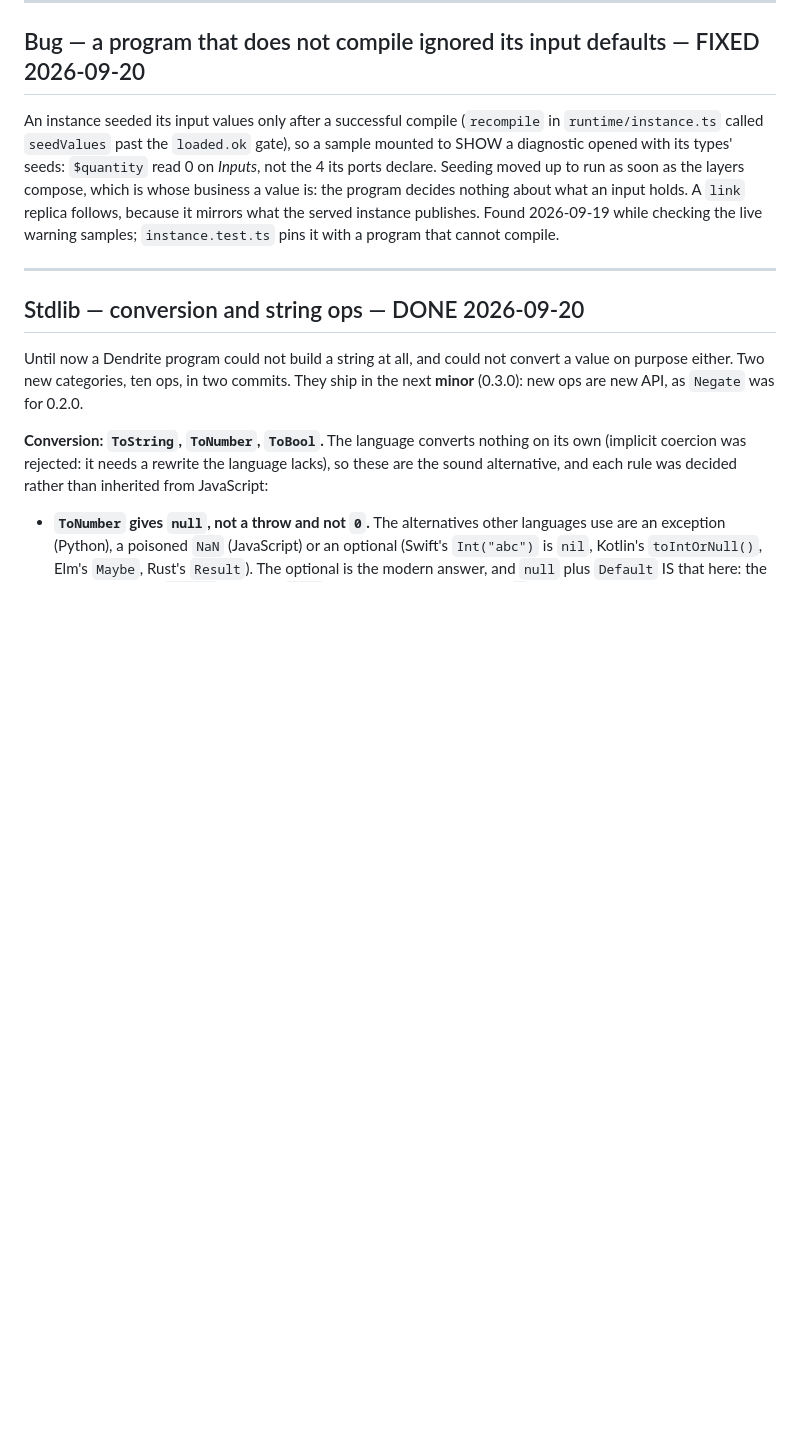
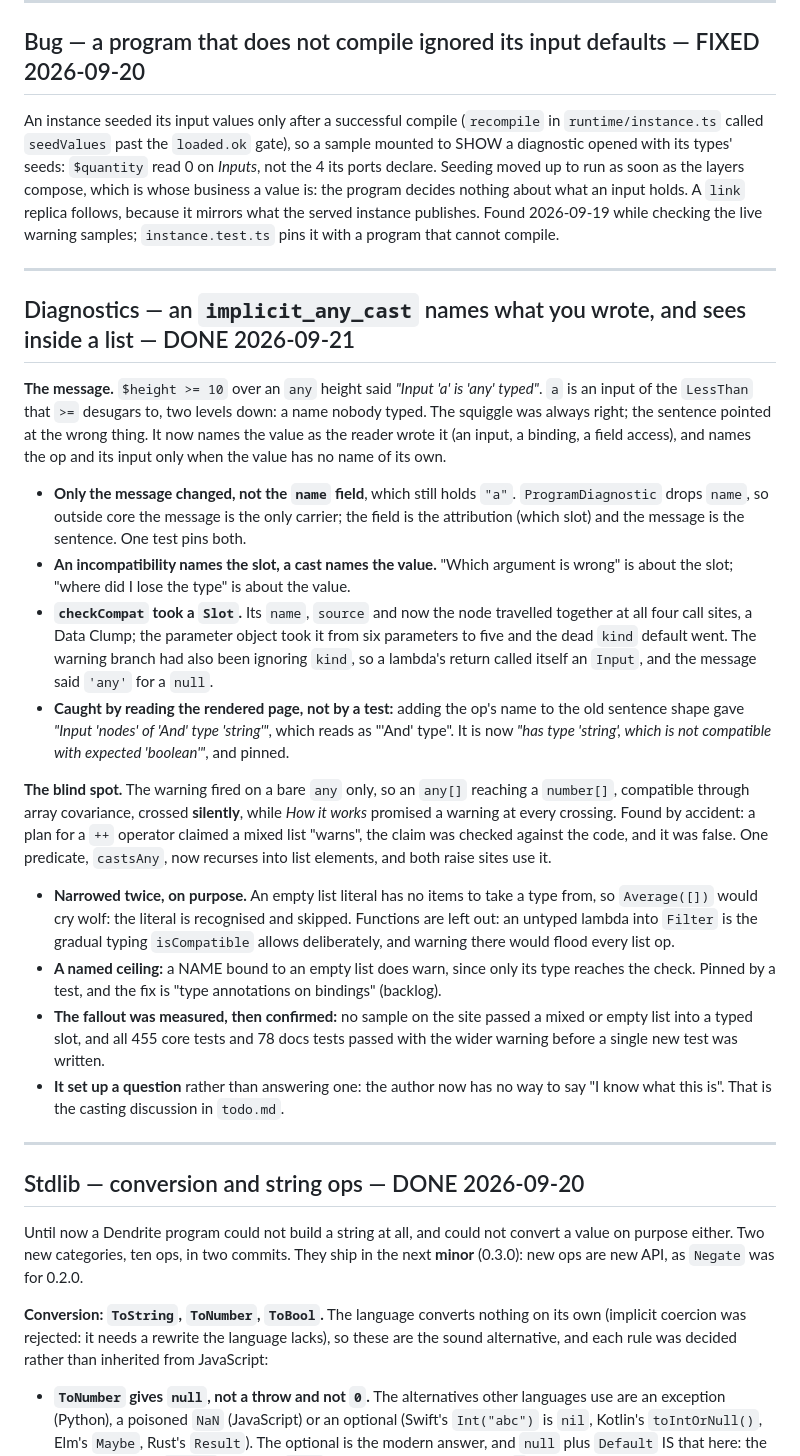
Before and after one commit to IJIJI/Dendrite, a Markdown page: .docs/done.md, the part around the change. Drawn GitHub-style; blank space fills up the shorter version.

Commit message:
docs: record the any-cast change, and the casting discussion it set up

```diff
--- a/.docs/done.md
+++ b/.docs/done.md
@@ -33,6 +33,47 @@ declare. Seeding moved up to run as soon as the layers compose, which is whose b
 value is: the program decides nothing about what an input holds. A `link` replica follows,
 because it mirrors what the served instance publishes. Found 2026-09-19 while checking the live
 warning samples; `instance.test.ts` pins it with a program that cannot compile.
+
+---
+
+## Diagnostics — an `implicit_any_cast` names what you wrote, and sees inside a list — DONE 2026-09-21
+
+**The message.** `$height >= 10` over an `any` height said *"Input 'a' is 'any' typed"*. `a` is
+an input of the `LessThan` that `>=` desugars to, two levels down: a name nobody typed. The
+squiggle was always right; the sentence pointed at the wrong thing. It now names the value as the
+reader wrote it (an input, a binding, a field access), and names the op and its input only when
+the value has no name of its own.
+
+- **Only the message changed, not the `name` field**, which still holds `"a"`. `ProgramDiagnostic`
+  drops `name`, so outside core the message is the only carrier; the field is the attribution
+  (which slot) and the message is the sentence. One test pins both.
+- **An incompatibility names the slot, a cast names the value.** "Which argument is wrong" is
+  about the slot; "where did I lose the type" is about the value.
+- **`checkCompat` took a `Slot`.** Its `name`, `source` and now the node travelled together at
+  all four call sites, a Data Clump; the parameter object took it from six parameters to five and
+  the dead `kind` default went. The warning branch had also been ignoring `kind`, so a lambda's
+  return called itself an `Input`, and the message said `'any'` for a `null`.
+- **Caught by reading the rendered page, not by a test:** adding the op's name to the old
+  sentence shape gave *"Input 'nodes' of 'And' type 'string'"*, which reads as "'And' type". It
+  is now *"has type 'string', which is not compatible with expected 'boolean'"*, and pinned.
+
+**The blind spot.** The warning fired on a bare `any` only, so an `any[]` reaching a `number[]`,
+compatible through array covariance, crossed **silently**, while *How it works* promised a
+warning at every crossing. Found by accident: a plan for a `++` operator claimed a mixed list
+"warns", the claim was checked against the code, and it was false. One predicate, `castsAny`,
+now recurses into list elements, and both raise sites use it.
+
+- **Narrowed twice, on purpose.** An empty list literal has no items to take a type from, so
+  `Average([])` would cry wolf: the literal is recognised and skipped. Functions are left out:
+  an untyped lambda into `Filter` is the gradual typing `isCompatible` allows deliberately, and
+  warning there would flood every list op.
+- **A named ceiling:** a NAME bound to an empty list does warn, since only its type reaches the
+  check. Pinned by a test, and the fix is "type annotations on bindings" (backlog).
+- **The fallout was measured, then confirmed:** no sample on the site passed a mixed or empty
+  list into a typed slot, and all 455 core tests and 78 docs tests passed with the wider warning
+  before a single new test was written.
+- **It set up a question** rather than answering one: the author now has no way to say "I know
+  what this is". That is the casting discussion in `todo.md`.
 
 ---
 
```
Also changed, not shown: .docs/backlog.md (+5 -13 lines), .docs/todo.md (+28 -0 lines).
